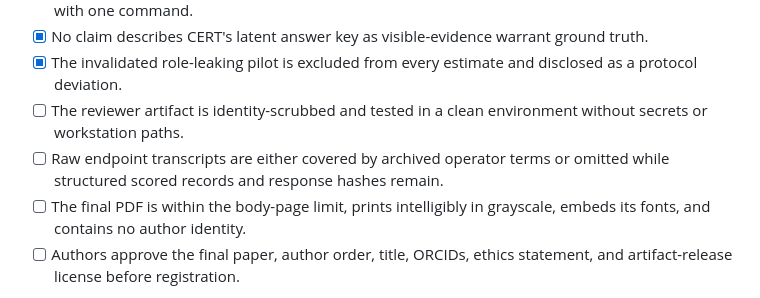
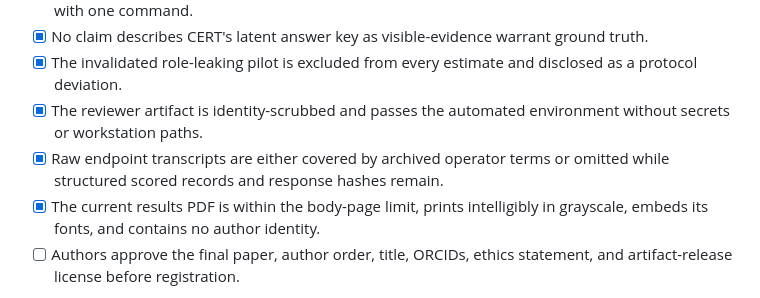
Before and after one commit to hash71/forensic-framework, a Markdown page: conference_paper/SUBMISSION_READINESS.md, the part around the change. GitHub-like rendering.

```diff
--- a/conference_paper/SUBMISSION_READINESS.md
+++ b/conference_paper/SUBMISSION_READINESS.md
@@ -54,11 +54,11 @@ HotCRP profile and ORCID before submission.
   ground truth.
 - [x] The invalidated role-leaking pilot is excluded from every estimate and
   disclosed as a protocol deviation.
-- [ ] The reviewer artifact is identity-scrubbed and tested in a clean
+- [x] The reviewer artifact is identity-scrubbed and passes the automated
   environment without secrets or workstation paths.
-- [ ] Raw endpoint transcripts are either covered by archived operator terms
+- [x] Raw endpoint transcripts are either covered by archived operator terms
   or omitted while structured scored records and response hashes remain.
-- [ ] The final PDF is within the body-page limit, prints intelligibly in
+- [x] The current results PDF is within the body-page limit, prints intelligibly in
   grayscale, embeds its fonts, and contains no author identity.
 - [ ] Authors approve the final paper, author order, title, ORCIDs, ethics
   statement, and artifact-release license before registration.
```
Also changed, not shown: forensic-framework/docs/submission_readiness.md (+2 -2 lines).
